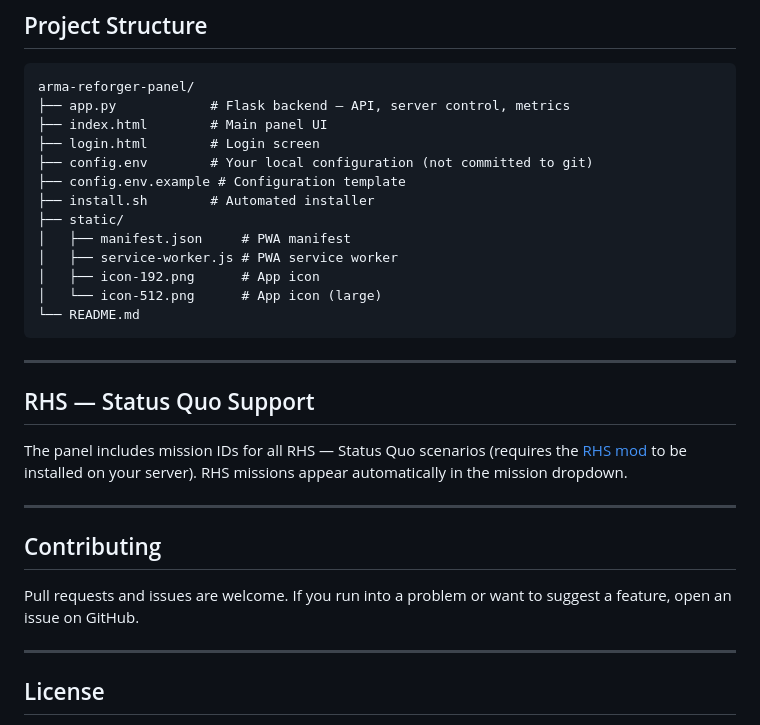
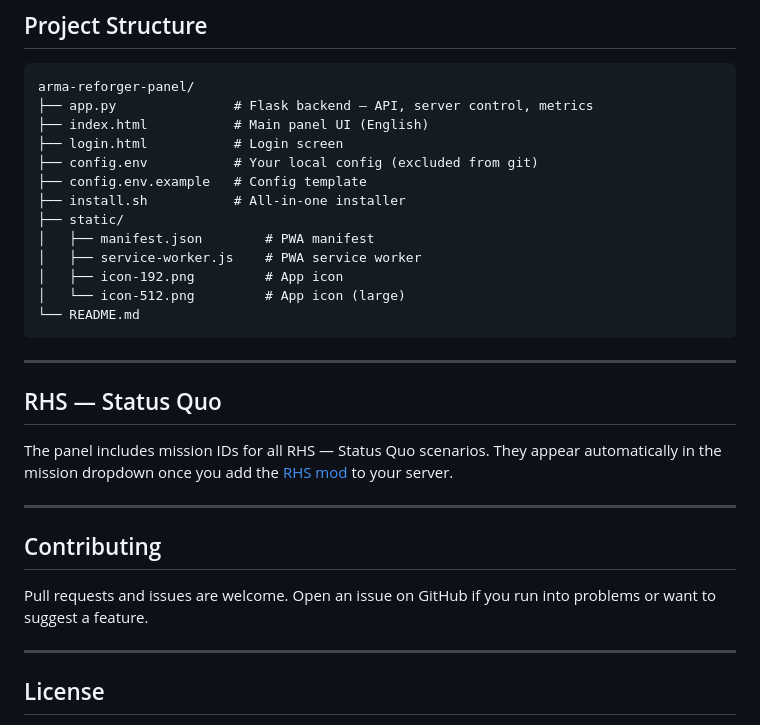
Before and after one commit to mateuszgolebiewski-code/arma-reforger-panel, a Markdown page: README.md, the part around one of its changes. Drawn GitHub-style.

````diff
--- a/README.md
+++ b/README.md
@@ -178,31 +160,31 @@ sudo systemctl restart arma-panel
 
 ```
 arma-reforger-panel/
-├── app.py            # Flask backend — API, server control, metrics
-├── index.html        # Main panel UI
-├── login.html        # Login screen
-├── config.env        # Your local configuration (not committed to git)
-├── config.env.example # Configuration template
-├── install.sh        # Automated installer
+├── app.py               # Flask backend — API, server control, metrics
+├── index.html           # Main panel UI (English)
+├── login.html           # Login screen
+├── config.env           # Your local config (excluded from git)
+├── config.env.example   # Config template
+├── install.sh           # All-in-one installer
 ├── static/
-│   ├── manifest.json     # PWA manifest
-│   ├── service-worker.js # PWA service worker
-│   ├── icon-192.png      # App icon
-│   └── icon-512.png      # App icon (large)
+│   ├── manifest.json        # PWA manifest
+│   ├── service-worker.js    # PWA service worker
+│   ├── icon-192.png         # App icon
+│   └── icon-512.png         # App icon (large)
 └── README.md
 ```
 
 ---
 
-## RHS — Status Quo Support
+## RHS — Status Quo
 
-The panel includes mission IDs for all RHS — Status Quo scenarios (requires the [RHS mod](https://reforger.armaplatform.com/workshop/595F2BF2F44836FB-RHS-Status-Quo) to be installed on your server). RHS missions appear automatically in the mission dropdown.
+The panel includes mission IDs for all RHS — Status Quo scenarios. They appear automatically in the mission dropdown once you add the [RHS mod](https://reforger.armaplatform.com/workshop/595F2BF2F44836FB-RHS-Status-Quo) to your server.
 
 ---
 
 ## Contributing
 
-Pull requests and issues are welcome. If you run into a problem or want to suggest a feature, open an issue on GitHub.
+Pull requests and issues are welcome. Open an issue on GitHub if you run into problems or want to suggest a feature.
 
 ---
 
````
Also changed, not shown: other parts of README.md (+69 -87 lines).
